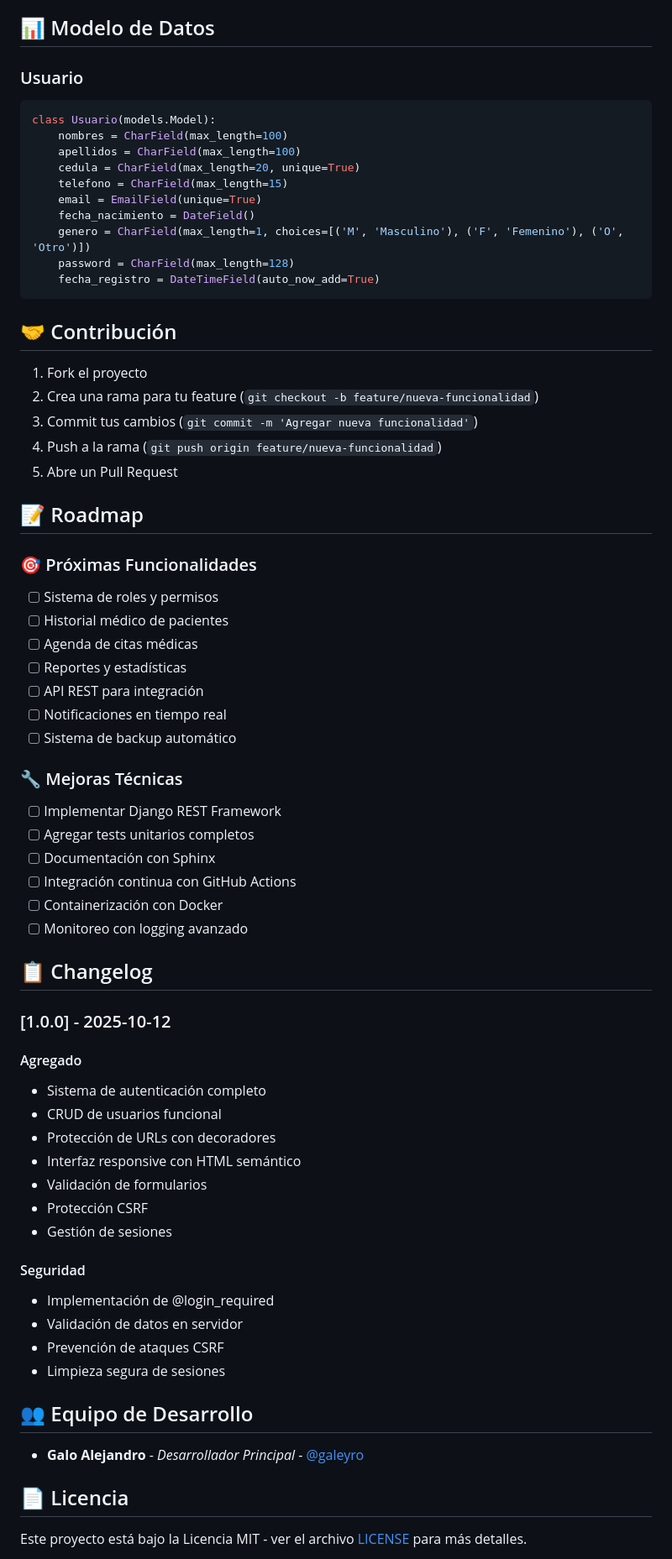
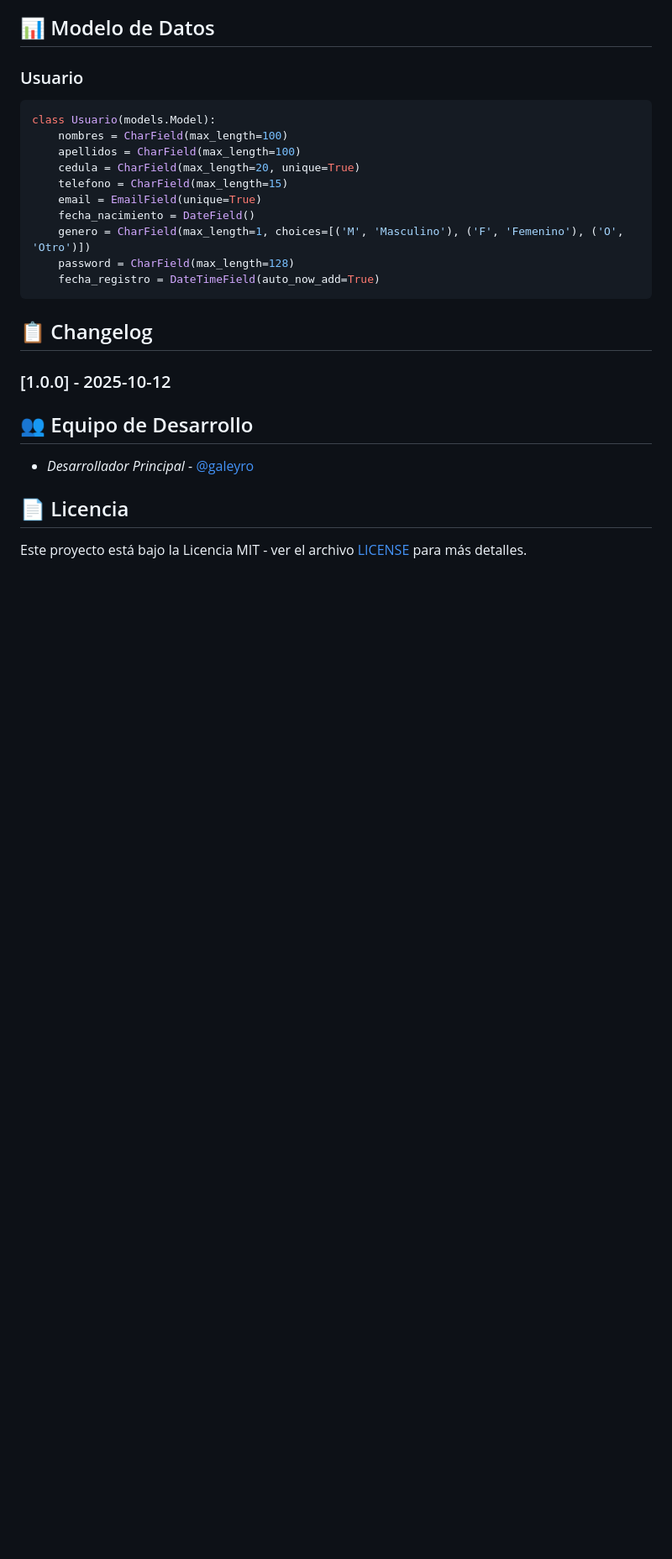
Before and after one commit to galeyro/Web-page-hospital, a Markdown page: README.md, the part around one of its changes. Shown at 84% size. GitHub-like rendering; blank space fills up the shorter version.

Commit message:
README with updated description and cleanup
Updated project description and removed advanced configuration section.

````diff
--- a/README.md
+++ b/README.md
@@ -232,59 +194,13 @@ class Usuario(models.Model):
     fecha_registro = DateTimeField(auto_now_add=True)
 ```
 
-## 🤝 Contribución
-
-1. Fork el proyecto
-2. Crea una rama para tu feature (`git checkout -b feature/nueva-funcionalidad`)
-3. Commit tus cambios (`git commit -m 'Agregar nueva funcionalidad'`)
-4. Push a la rama (`git push origin feature/nueva-funcionalidad`)
-5. Abre un Pull Request
-
-## 📝 Roadmap
-
-### 🎯 Próximas Funcionalidades
-
-- [ ] Sistema de roles y permisos
-- [ ] Historial médico de pacientes
-- [ ] Agenda de citas médicas
-- [ ] Reportes y estadísticas
-- [ ] API REST para integración
-- [ ] Notificaciones en tiempo real
-- [ ] Sistema de backup automático
-
-### 🔧 Mejoras Técnicas
-
-- [ ] Implementar Django REST Framework
-- [ ] Agregar tests unitarios completos
-- [ ] Documentación con Sphinx
-- [ ] Integración continua con GitHub Actions
-- [ ] Containerización con Docker
-- [ ] Monitoreo con logging avanzado
-
 ## 📋 Changelog
 
 ### [1.0.0] - 2025-10-12
 
-#### Agregado
-
-- Sistema de autenticación completo
-- CRUD de usuarios funcional
-- Protección de URLs con decoradores
-- Interfaz responsive con HTML semántico
-- Validación de formularios
-- Protección CSRF
-- Gestión de sesiones
-
-#### Seguridad
-
-- Implementación de @login_required
-- Validación de datos en servidor
-- Prevención de ataques CSRF
-- Limpieza segura de sesiones
-
 ## 👥 Equipo de Desarrollo
 
-- **Galo Alejandro** - _Desarrollador Principal_ - [@galeyro](https://github.com/galeyro)
+- _Desarrollador Principal_ - [@galeyro](https://github.com/galeyro)
 
 ## 📄 Licencia
 
````
Also changed, not shown: other parts of README.md (+9 -57 lines).
